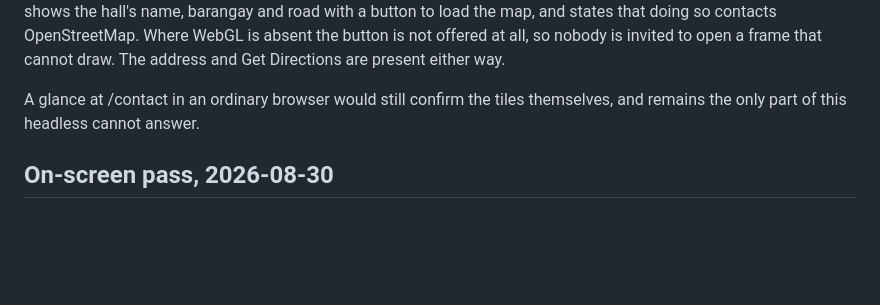
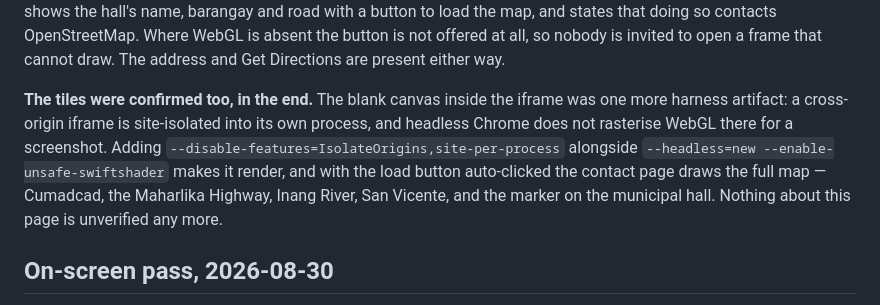
Before and after one commit to Upupapp/eBPCO-Website, a Markdown page: SWEEP-2026-08-30.md, the part around the change. GitHub-like rendering; blank space fills up the shorter version.

Commit message:
Confirm the contact map renders end to end
The one thing left unverified is verified. The blank canvas inside the iframe
was a third harness artifact rather than anything about the site: a
cross-origin iframe is site-isolated into its own process, and headless Chrome
does not rasterise WebGL there into a screenshot. Neither WebGL availability
nor --run-all-compositor-stages-before-draw is enough on its own.

With --disable-features=IsolateOrigins,site-per-process added, and the load
button auto-clicked, the contact page draws the full map: Cumadcad, the
Maharlika Highway, Inang River, San Vicente, and the marker on the municipal
hall. So the click-to-load control, the sanitised URL, the coordinates and the
embed all work together, and nothing on this page is unverified now.

Worth keeping the sequence rather than the conclusion: --disable-gpu produces
no WebGL and the embed's own error notice; WebGL alone produces chrome and
marker but no tiles; only disabling site isolation produces the map. Each
intermediate state looked like a different site defect.

Co-Authored-By: Claude Opus 5 (1M context) <noreply@anthropic.com>

```diff
--- a/SWEEP-2026-08-30.md
+++ b/SWEEP-2026-08-30.md
@@ -190,8 +190,13 @@ and road with a button to load the map, and states that doing so contacts OpenSt
 WebGL is absent the button is not offered at all, so nobody is invited to open a frame that
 cannot draw. The address and Get Directions are present either way.
 
-A glance at /contact in an ordinary browser would still confirm the tiles themselves, and remains
-the only part of this headless cannot answer.
+**The tiles were confirmed too, in the end.** The blank canvas inside the iframe was one more
+harness artifact: a cross-origin iframe is site-isolated into its own process, and headless
+Chrome does not rasterise WebGL there for a screenshot. Adding
+`--disable-features=IsolateOrigins,site-per-process` alongside `--headless=new
+--enable-unsafe-swiftshader` makes it render, and with the load button auto-clicked the contact
+page draws the full map — Cumadcad, the Maharlika Highway, Inang River, San Vicente, and the
+marker on the municipal hall. Nothing about this page is unverified any more.
 
 ## On-screen pass, 2026-08-30
 
```
